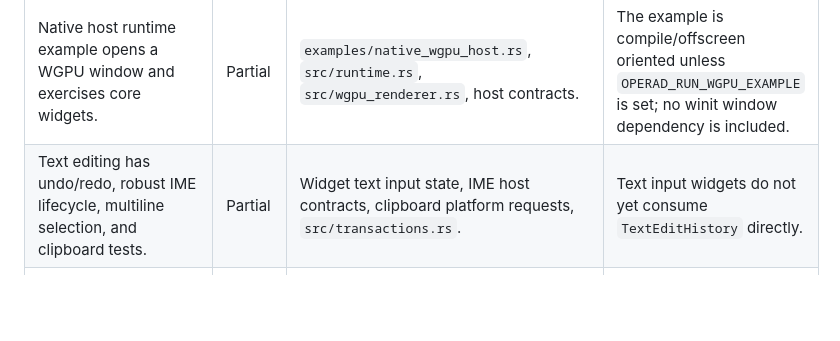
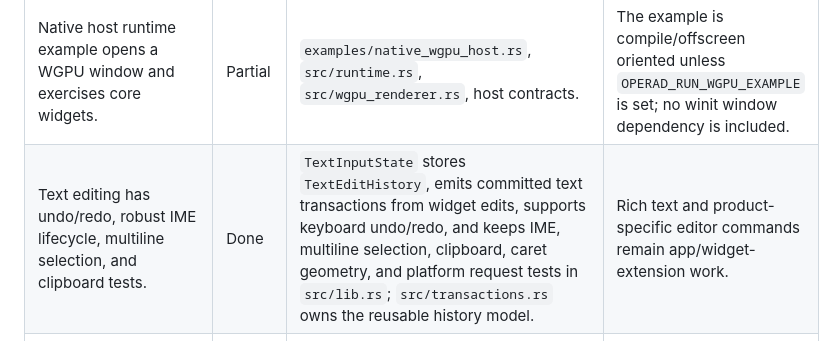
Before and after one commit to Andrewp2/Operad, a Markdown page: docs/v5_0_completion_audit.md, the part around the change. Rendered like a GitHub page; blank space fills up the shorter version.

Commit message:
Update v5 audit for text history

```diff
--- a/docs/v5_0_completion_audit.md
+++ b/docs/v5_0_completion_audit.md
@@ -28,7 +28,7 @@ Status key:
 | Button activation and command/action routing work through pointer and keyboard input. | Partial | `src/actions.rs`, `src/commands.rs`, `src/host.rs`, widget helpers, command/action replay tests. | Widget helpers are not all rewired to emit the shared action queue by default. |
 | Raw pointer gestures route through the host frame path and drive drag widgets without app-local plumbing. | Partial | `src/input.rs`, `src/drag_drop.rs`, host gesture state tests. | Drag/drop widgets still need full default action integration. |
 | Native host runtime example opens a WGPU window and exercises core widgets. | Partial | `examples/native_wgpu_host.rs`, `src/runtime.rs`, `src/wgpu_renderer.rs`, host contracts. | The example is compile/offscreen oriented unless `OPERAD_RUN_WGPU_EXAMPLE` is set; no winit window dependency is included. |
-| Text editing has undo/redo, robust IME lifecycle, multiline selection, and clipboard tests. | Partial | Widget text input state, IME host contracts, clipboard platform requests, `src/transactions.rs`. | Text input widgets do not yet consume `TextEditHistory` directly. |
+| Text editing has undo/redo, robust IME lifecycle, multiline selection, and clipboard tests. | Done | `TextInputState` stores `TextEditHistory`, emits committed text transactions from widget edits, supports keyboard undo/redo, and keeps IME, multiline selection, clipboard, caret geometry, and platform request tests in `src/lib.rs`; `src/transactions.rs` owns the reusable history model. | Rich text and product-specific editor commands remain app/widget-extension work. |
 | Widget identity and state binding preserve focus, overlays, scroll, animation, and edit state across rebuilds. | Done | `src/state.rs` provides stable widget keys, scopes, typed slots, retained state, lifecycle reports, keepalive, expiry, and invalidation tests. | Widget helpers still need incremental adoption of the store. |
 | Shared selection models and edit transactions cover lists, trees, tables, timelines, forms, sliders, and canvas hit targets. | Done | `src/transactions.rs` provides edit transaction phases, selection models, text history, and undo/redo command descriptors. | Domain-specific widgets still need more direct adapters. |
 | Form validation, dirty tracking, pending/apply/cancel, and accessible error summaries are covered by tests. | Done | `src/forms.rs` covers field/form messages, dirty/pending/validating/submitted state, async generations, stale rejection, apply/submit/cancel/reset, and accessible error summaries. | Product validators remain app-owned. |
```
Also changed, not shown: CHANGELOG.md (+2 -0 lines).
